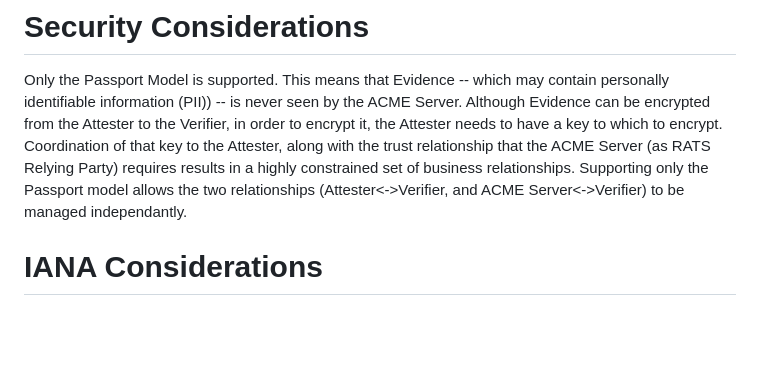
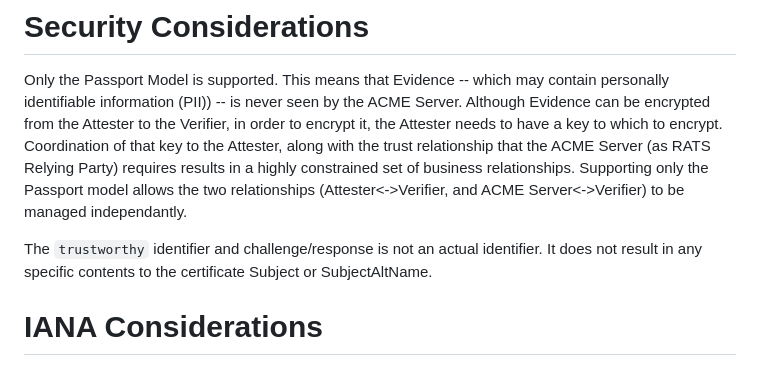
Before and after one commit to liuchunchi/draft-liu-acme-rats, a Markdown page: draft-liu-acme-rats.md, the part around the change. Rendered like a GitHub page; blank space fills up the shorter version.

Commit message:
added small note about identifier

```diff
--- a/draft-liu-acme-rats.md
+++ b/draft-liu-acme-rats.md
@@ -320,6 +320,9 @@ Although Evidence can be encrypted from the Attester to the Verifier, in order t
 Coordination of that key to the Attester, along with the trust relationship that the ACME Server (as RATS Relying Party) requires results in a highly constrained set of business relationships.
 Supporting only the Passport model allows the two relationships (Attester<->Verifier, and ACME Server<->Verifier) to be managed independantly.
 
+The `trustworthy` identifier and challenge/response is not an actual identifier.
+It does not result in any specific contents to the certificate Subject or SubjectAltName.
+
 # IANA Considerations
 
 IANA is requested to open a new registry, XXXXXXXX
```
